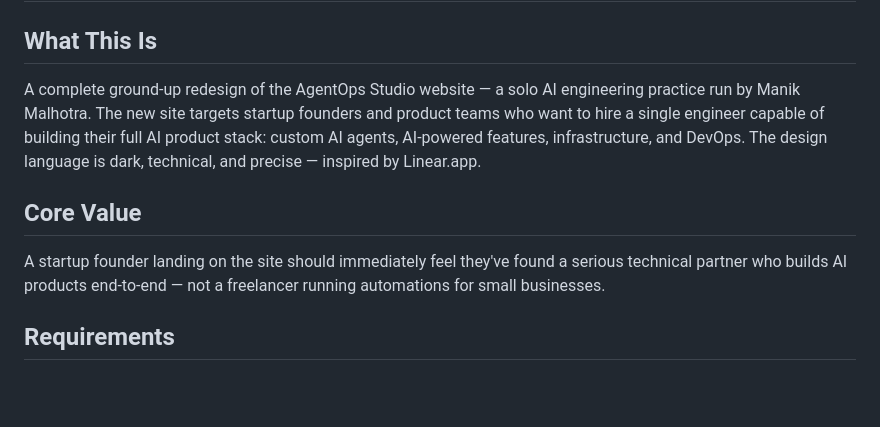
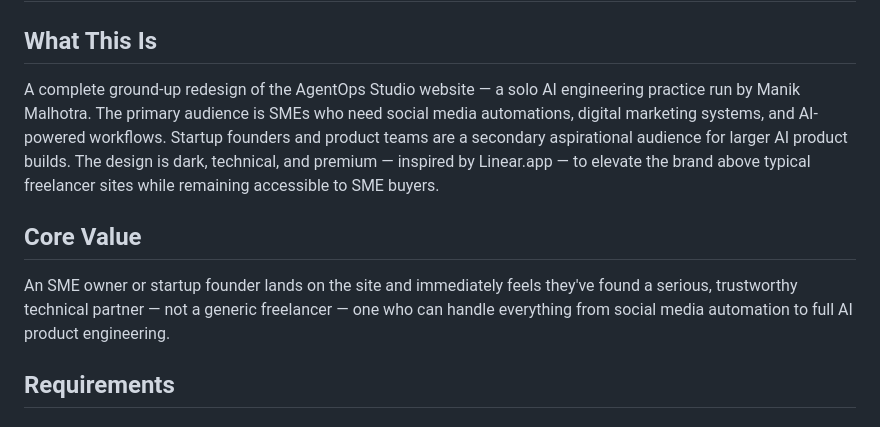
Before and after one commit to manikmal/agentops-site, a Markdown page: .planning/PROJECT.md, the part around the change. GitHub-like rendering; blank space fills up the shorter version.

```diff
--- a/.planning/PROJECT.md
+++ b/.planning/PROJECT.md
@@ -2,11 +2,11 @@
 
 ## What This Is
 
-A complete ground-up redesign of the AgentOps Studio website — a solo AI engineering practice run by Manik Malhotra. The new site targets startup founders and product teams who want to hire a single engineer capable of building their full AI product stack: custom AI agents, AI-powered features, infrastructure, and DevOps. The design language is dark, technical, and precise — inspired by Linear.app.
+A complete ground-up redesign of the AgentOps Studio website — a solo AI engineering practice run by Manik Malhotra. The primary audience is SMEs who need social media automations, digital marketing systems, and AI-powered workflows. Startup founders and product teams are a secondary aspirational audience for larger AI product builds. The design is dark, technical, and premium — inspired by Linear.app — to elevate the brand above typical freelancer sites while remaining accessible to SME buyers.
 
 ## Core Value
 
-A startup founder landing on the site should immediately feel they've found a serious technical partner who builds AI products end-to-end — not a freelancer running automations for small businesses.
+An SME owner or startup founder lands on the site and immediately feels they've found a serious, trustworthy technical partner — not a generic freelancer — one who can handle everything from social media automation to full AI product engineering.
 
 ## Requirements
 
```
Also changed, not shown: .planning/REQUIREMENTS.md (added, +173 -0 lines).
